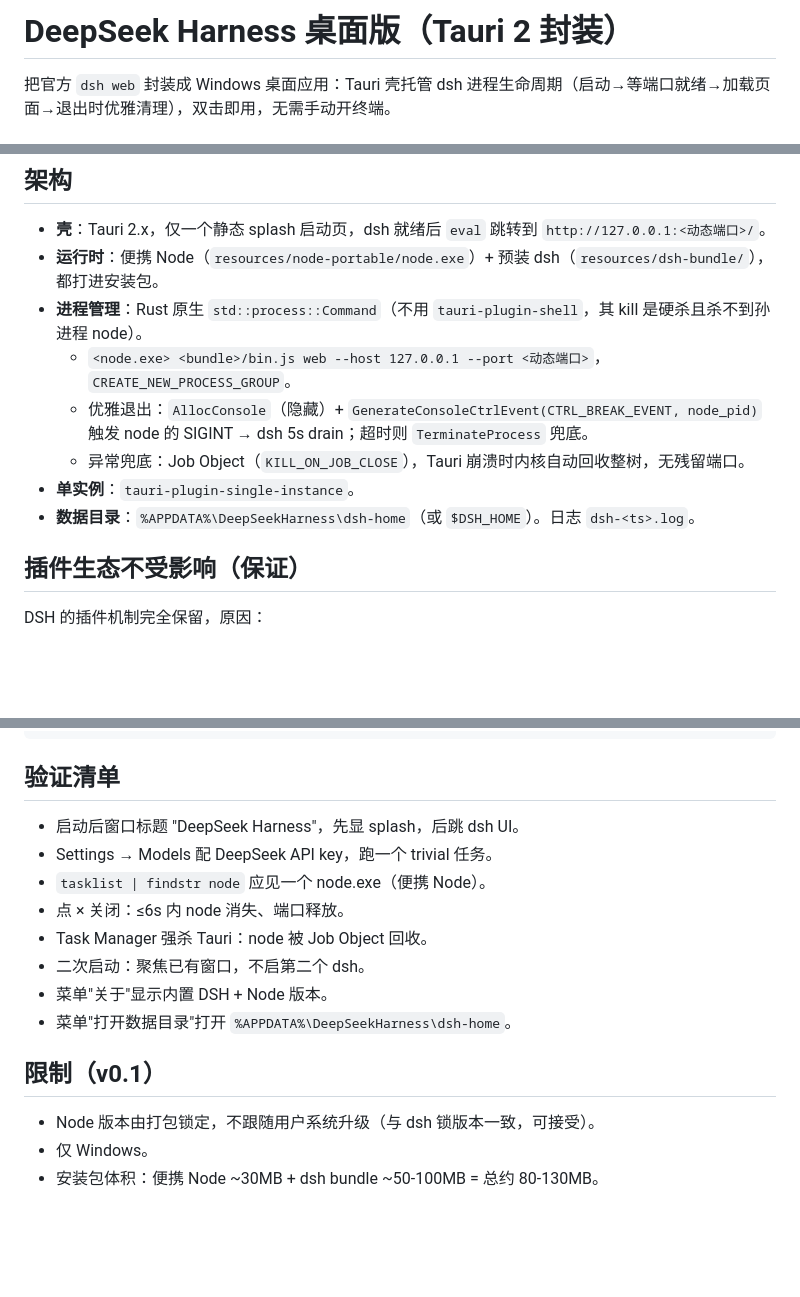
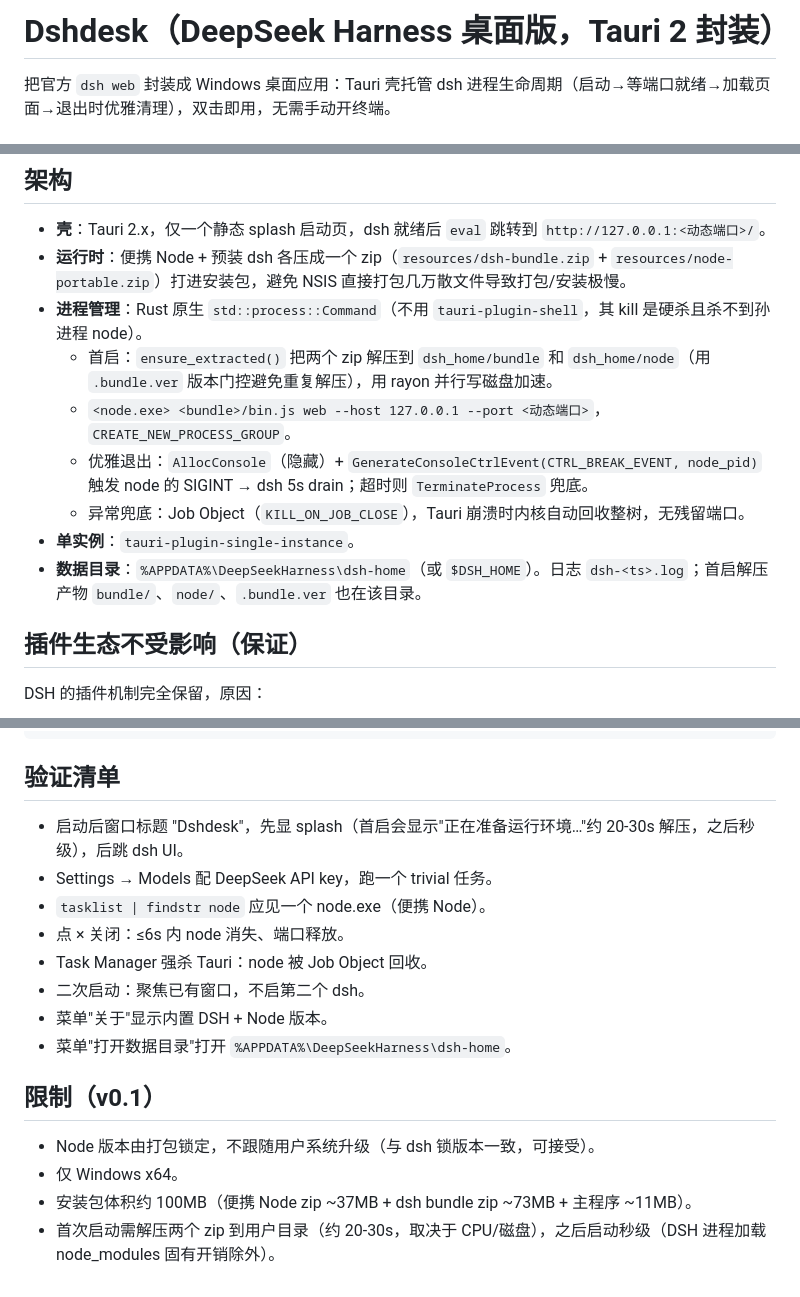
Before and after one commit to w-zjj/dshdesk, a Markdown page: README.md, 3 parts joined by grey strips. GitHub-like rendering; blank space fills up the shorter version.

Commit message:
docs: README 同步 zip 方案、改名 Dshdesk、首启解压说明
- 标题改为 Dshdesk
- 架构-运行时：说明资源为两个 zip，避免散文件
- 架构-进程管理：补充首启 ensure_extracted 解压机制 + rayon 并行
- 数据目录：补充 bundle/、node/、.bundle.ver
- 升级流程：说明 fetch-dsh.ps1 含 trim + zip，.bundle.ver 版本门控
- 验证清单：窗口标题改 Dshdesk，补充首启解压耗时
- 限制：体积更新为 100MB，补充首启解压说明（20-30s 一次性）

````diff
--- a/README.md
+++ b/README.md
@@ -1,4 +1,4 @@
-# DeepSeek Harness 桌面版（Tauri 2 封装）
+# Dshdesk（DeepSeek Harness 桌面版，Tauri 2 封装）
 
 把官方 `dsh web` 封装成 Windows 桌面应用：Tauri 壳托管 dsh 进程生命周期（启动→等端口就绪→加载页面→退出时优雅清理），双击即用，无需手动开终端。
 
@@ -19,13 +19,14 @@
 
 ## 架构
 - **壳**：Tauri 2.x，仅一个静态 splash 启动页，dsh 就绪后 `eval` 跳转到 `http://127.0.0.1:<动态端口>/`。
-- **运行时**：便携 Node（`resources/node-portable/node.exe`）+ 预装 dsh（`resources/dsh-bundle/`），都打进安装包。
+- **运行时**：便携 Node + 预装 dsh 各压成一个 zip（`resources/dsh-bundle.zip` + `resources/node-portable.zip`）打进安装包，避免 NSIS 直接打包几万散文件导致打包/安装极慢。
 - **进程管理**：Rust 原生 `std::process::Command`（不用 `tauri-plugin-shell`，其 kill 是硬杀且杀不到孙进程 node）。
+  - 首启：`ensure_extracted()` 把两个 zip 解压到 `dsh_home/bundle` 和 `dsh_home/node`（用 `.bundle.ver` 版本门控避免重复解压），用 rayon 并行写磁盘加速。
   - `<node.exe> <bundle>/bin.js web --host 127.0.0.1 --port <动态端口>`，`CREATE_NEW_PROCESS_GROUP`。
   - 优雅退出：`AllocConsole`（隐藏）+ `GenerateConsoleCtrlEvent(CTRL_BREAK_EVENT, node_pid)` 触发 node 的 SIGINT → dsh 5s drain；超时则 `TerminateProcess` 兜底。
   - 异常兜底：Job Object（`KILL_ON_JOB_CLOSE`），Tauri 崩溃时内核自动回收整树，无残留端口。
 - **单实例**：`tauri-plugin-single-instance`。
-- **数据目录**：`%APPDATA%\DeepSeekHarness\dsh-home`（或 `$DSH_HOME`）。日志 `dsh-<ts>.log`。
+- **数据目录**：`%APPDATA%\DeepSeekHarness\dsh-home`（或 `$DSH_HOME`）。日志 `dsh-<ts>.log`；首启解压产物 `bundle/`、`node/`、`.bundle.ver` 也在该目录。
 
 ## 插件生态不受影响（保证）
 DSH 的插件机制完全保留，原因：
@@ -61,7 +62,7 @@ cargo tauri build
 ```
 
 ## 验证清单
-- 启动后窗口标题 "DeepSeek Harness"，先显 splash，后跳 dsh UI。
+- 启动后窗口标题 "Dshdesk"，先显 splash（首启会显示"正在准备运行环境…"约 20-30s 解压，之后秒级），后跳 dsh UI。
 - Settings → Models 配 DeepSeek API key，跑一个 trivial 任务。
 - `tasklist | findstr node` 应见一个 node.exe（便携 Node）。
 - 点 × 关闭：≤6s 内 node 消失、端口释放。
@@ -72,5 +73,6 @@ cargo tauri build
 
 ## 限制（v0.1）
 - Node 版本由打包锁定，不跟随用户系统升级（与 dsh 锁版本一致，可接受）。
-- 仅 Windows。
-- 安装包体积：便携 Node ~30MB + dsh bundle ~50-100MB = 总约 80-130MB。
+- 仅 Windows x64。
+- 安装包体积约 100MB（便携 Node zip ~37MB + dsh bundle zip ~73MB + 主程序 ~11MB）。
+- 首次启动需解压两个 zip 到用户目录（约 20-30s，取决于 CPU/磁盘），之后启动秒级（DSH 进程加载 node_modules 固有开销除外）。
````
Also changed, not shown: other parts of README.md (+1 -1 lines).
